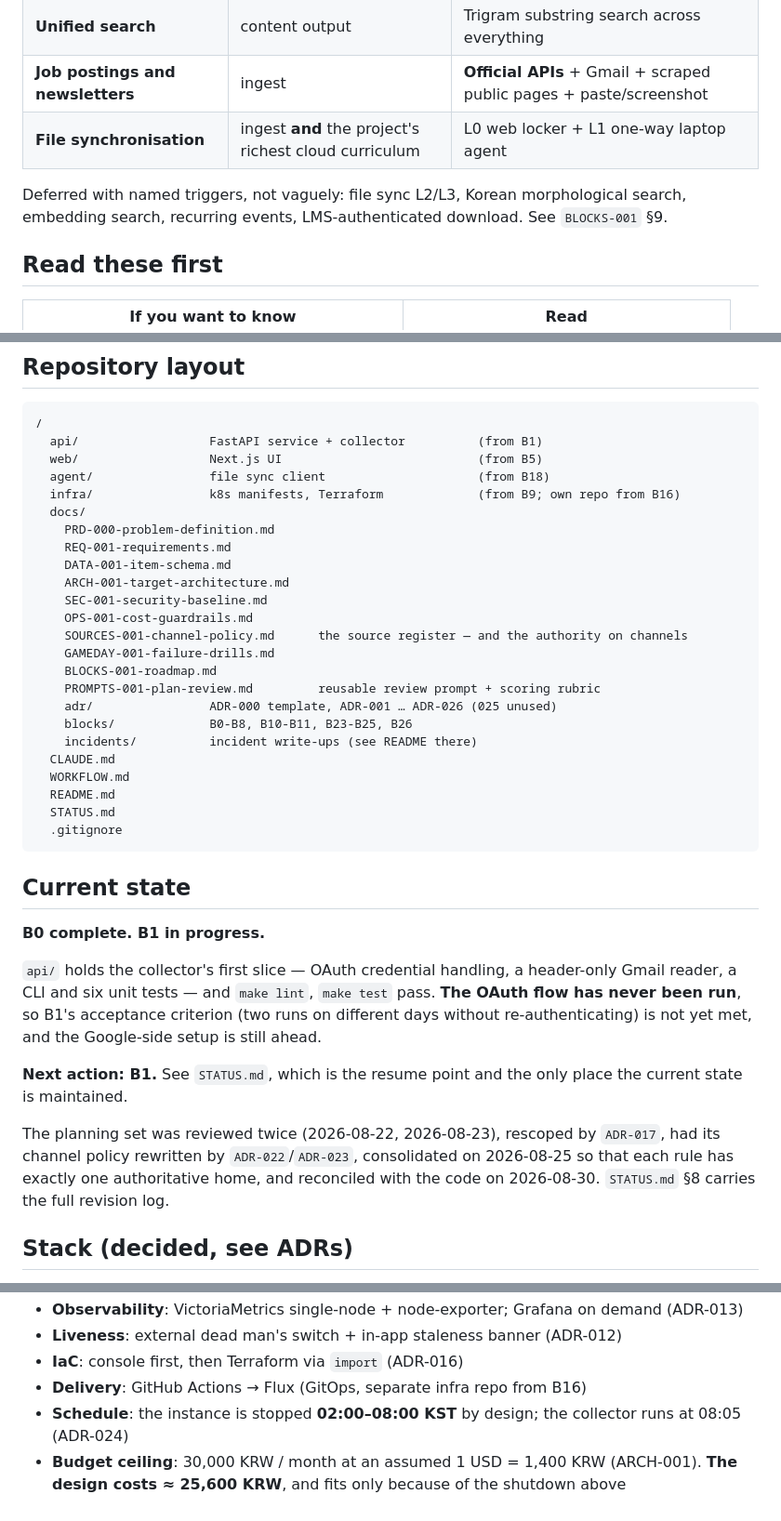
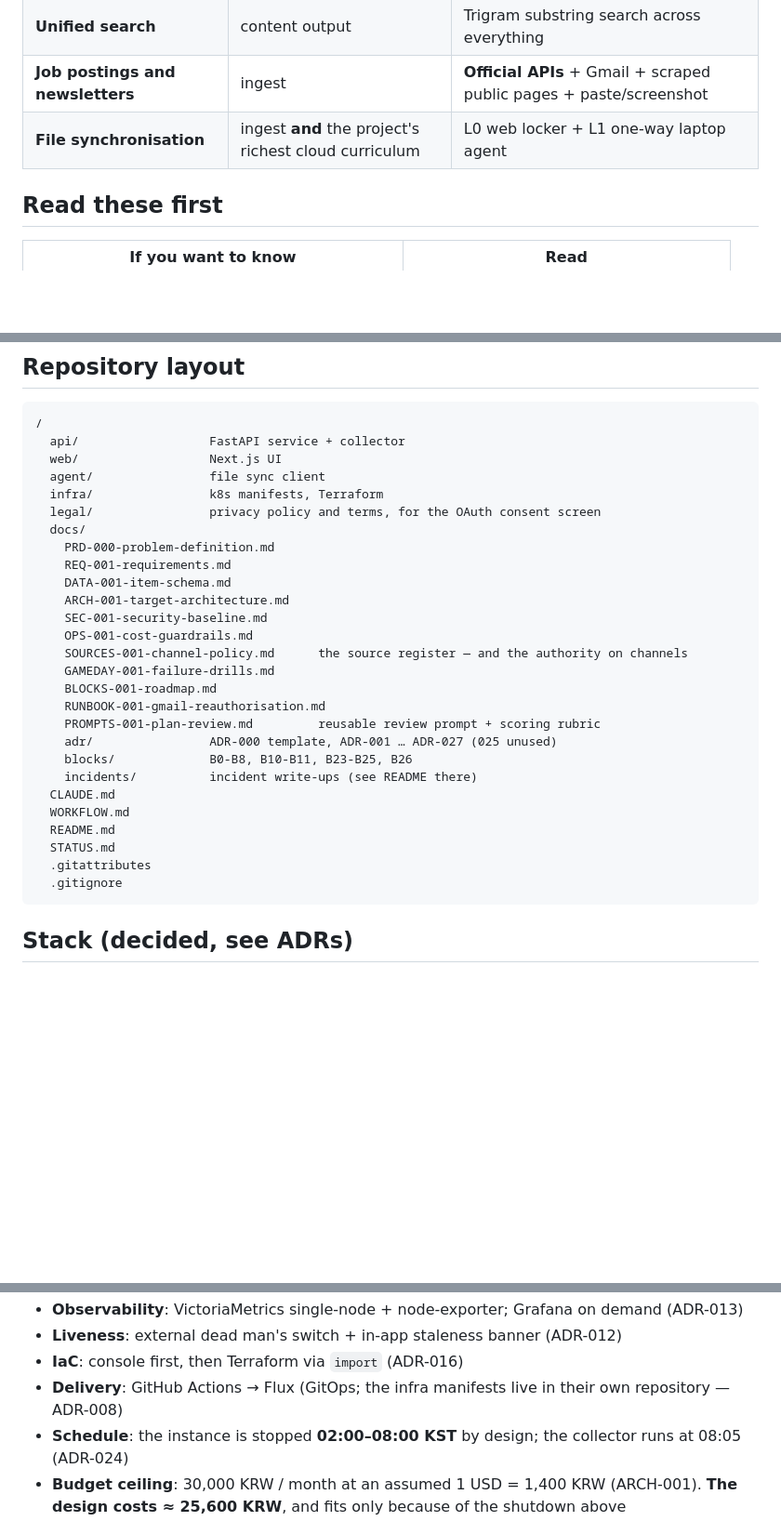
Before and after one commit to Sweettreee/schedule-manager, a Markdown page: README.md, 3 parts joined by grey strips. Shown at 93% size. GitHub-like rendering; blank space fills up the shorter version.

Commit message:
docs: strip progress reporting from README.md
README.md carried a "Current state" section that claimed B0 complete, B1 in
progress, six unit tests, and that the OAuth flow had never been run. By the
time anyone read it, three of those four were false: B1 is complete, there are
nine tests, and the flow has run on two separate days.

That is not a maintenance failure to fix by editing the numbers again. It is
the second time this section has gone stale — the 2026-08-30 reconciliation
fixed the same drift — and the cause is structural: STATUS.md is the resume
point and the only place project state is maintained, so a second copy of it
in README.md is guaranteed to fall behind.

Removed rather than corrected:

- the whole "Current state" section, including the documentation revision
  history, which STATUS.md section 8 carries in full
- the "(from B1)" / "(from B5)" / "(from B18)" / "(from B9; own repo from B16)"
  markers in the repository layout — when a directory arrives is a schedule,
  not a description
- the deferred-scope paragraph pointing at BLOCKS-001 section 9
- "separate infra repo from B16" in the Delivery line, replaced by ADR-008

Corrected for accuracy while there, none of it progress: legal/, RUNBOOK-001
and .gitattributes were missing from the layout, and the ADR range still ended
at ADR-026.

README.md now describes the program and nothing about how far along it is.

Co-Authored-By: Claude Opus 5 <noreply@anthropic.com>
Claude-Session: https://claude.ai/code/session_01NFEQ8fCwgngncdercBbSA9

````diff
--- a/README.md
+++ b/README.md
@@ -22,9 +22,6 @@ over a single `items` table (`ADR-003`):
 | **Job postings and newsletters** | ingest | **Official APIs** + Gmail + scraped public pages + paste/screenshot |
 | **File synchronisation** | ingest **and** the project's richest cloud curriculum | L0 web locker + L1 one-way laptop agent |
 
-Deferred with named triggers, not vaguely: file sync L2/L3, Korean morphological search,
-embedding search, recurring events, LMS-authenticated download. See `BLOCKS-001` §9.
-
 ## Read these first
 
 | If you want to know | Read |
@@ -42,10 +39,11 @@ embedding search, recurring events, LMS-authenticated download. See `BLOCKS-001`
 
 ```
 /
-  api/                  FastAPI service + collector          (from B1)
-  web/                  Next.js UI                           (from B5)
-  agent/                file sync client                     (from B18)
-  infra/                k8s manifests, Terraform             (from B9; own repo from B16)
+  api/                  FastAPI service + collector
+  web/                  Next.js UI
+  agent/                file sync client
+  infra/                k8s manifests, Terraform
+  legal/                privacy policy and terms, for the OAuth consent screen
   docs/
     PRD-000-problem-definition.md
     REQ-001-requirements.md
@@ -56,33 +54,18 @@ embedding search, recurring events, LMS-authenticated download. See `BLOCKS-001`
     SOURCES-001-channel-policy.md      the source register — and the authority on channels
     GAMEDAY-001-failure-drills.md
     BLOCKS-001-roadmap.md
+    RUNBOOK-001-gmail-reauthorisation.md
     PROMPTS-001-plan-review.md         reusable review prompt + scoring rubric
-    adr/                ADR-000 template, ADR-001 … ADR-026 (025 unused)
+    adr/                ADR-000 template, ADR-001 … ADR-027 (025 unused)
     blocks/             B0-B8, B10-B11, B23-B25, B26
     incidents/          incident write-ups (see README there)
   CLAUDE.md
   WORKFLOW.md
   README.md
   STATUS.md
+  .gitattributes
   .gitignore
 ```
-
-## Current state
-
-**B0 complete. B1 in progress.**
-
-`api/` holds the collector's first slice — OAuth credential handling, a header-only Gmail reader,
-a CLI and six unit tests — and `make lint`, `make test` pass. **The OAuth flow has never been
-run**, so B1's acceptance criterion (two runs on different days without re-authenticating) is not
-yet met, and the Google-side setup is still ahead.
-
-**Next action: B1.** See `STATUS.md`, which is the resume point and the only place the current
-state is maintained.
-
-The planning set was reviewed twice (2026-08-22, 2026-08-23), rescoped by `ADR-017`, had its
-channel policy rewritten by `ADR-022`/`ADR-023`, consolidated on 2026-08-25 so that each rule has
-exactly one authoritative home, and reconciled with the code on 2026-08-30. `STATUS.md` §8
-carries the full revision log.
 
 ## Stack (decided, see ADRs)
 
@@ -107,7 +90,8 @@ carries the full revision log.
 - **Observability**: VictoriaMetrics single-node + node-exporter; Grafana on demand (ADR-013)
 - **Liveness**: external dead man's switch + in-app staleness banner (ADR-012)
 - **IaC**: console first, then Terraform via `import` (ADR-016)
-- **Delivery**: GitHub Actions → Flux (GitOps, separate infra repo from B16)
+- **Delivery**: GitHub Actions → Flux (GitOps; the infra manifests live in their own
+  repository — ADR-008)
 - **Schedule**: the instance is stopped **02:00–08:00 KST** by design; the collector runs at
   08:05 (ADR-024)
 - **Budget ceiling**: 30,000 KRW / month at an assumed 1 USD = 1,400 KRW (ARCH-001).
````
